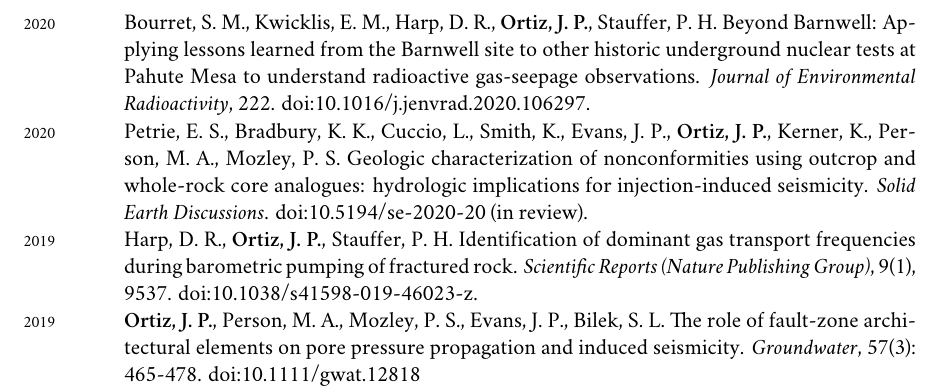
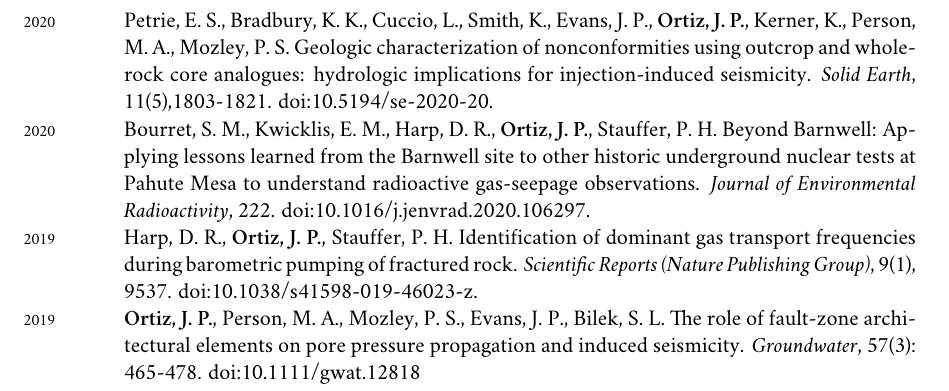
Before and after one commit to johnportiz14/cv, a LaTeX CV (john_ortiz_cv.tex): part of page 5 of 6, cut so that both start at the same text. Compiled offline with XeLaTeX; a missing font is replaced by an installed copy or a similar font.

Commit message:
Add published Petrie et al unconformity... article.

```diff
--- a/john_ortiz_cv.tex
+++ b/john_ortiz_cv.tex
@@ -359,16 +359,16 @@ academic study).
 %\subsection*{Journal articles \amper{} Reports}
 \subsection*{Journal articles \& Reports}
 \noindent
+\years{2020}Petrie, E. S., Bradbury, K. K., Cuccio, L., Smith, K., Evans, J.
+P., \textbf{Ortiz, J. P.}, Kerner, K., Person, M. A., Mozley, P. S.
+Geologic characterization of nonconformities using outcrop and whole-rock core
+analogues: hydrologic implications for injection-induced seismicity.
+\emph{Solid Earth}, 11(5),1803-1821. doi:10.5194/se-2020-20.\\
 \years{2020}Bourret, S. M., Kwicklis, E. M., Harp, D. R., \textbf{Ortiz, J.
 P.}, Stauffer, P. H. Beyond Barnwell: Applying lessons learned from the
 Barnwell site to other historic underground nuclear tests at Pahute Mesa to
 understand radioactive gas-seepage observations. \emph{Journal of Environmental
 Radioactivity}, 222. doi:10.1016/j.jenvrad.2020.106297.\\
-\years{2020}Petrie, E. S., Bradbury, K. K., Cuccio, L., Smith, K., Evans, J.
-P., \textbf{Ortiz, J. P.}, Kerner, K., Person, M. A., Mozley, P. S.
-Geologic characterization of nonconformities using outcrop and whole-rock core
-analogues: hydrologic implications for injection-induced seismicity.
-\emph{Solid Earth Discussions}. doi:10.5194/se-2020-20 (in review).\\
 \years{2019}Harp, D. R., \textbf{Ortiz, J. P.}, Stauffer, P. H. Identification
 of dominant gas transport frequencies during barometric pumping of fractured
 rock. \emph{Scientific Reports (Nature Publishing Group)}, 9(1), 9537.
```
Also changed, not shown: john_ortiz_cv.pdf, 1 other file.
